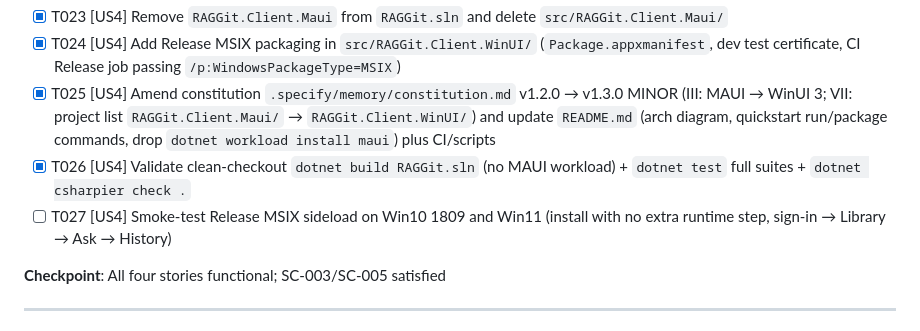
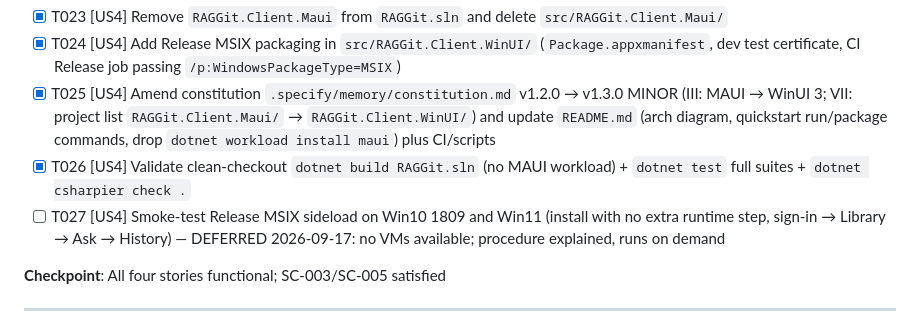
Before and after one commit to daskas-welt/raggit, a Markdown page: specs/010-winui-client/tasks.md, the part around the change. Rendered like a GitHub page.

Commit message:
docs(010-winui-client): defer T027 MSIX smoke, no VMs available

```diff
--- a/specs/010-winui-client/tasks.md
+++ b/specs/010-winui-client/tasks.md
@@ -99,7 +99,7 @@
 - [x] T024 [US4] Add Release MSIX packaging in `src/RAGGit.Client.WinUI/` (`Package.appxmanifest`, dev test certificate, CI Release job passing `/p:WindowsPackageType=MSIX`)
 - [x] T025 [US4] Amend constitution `.specify/memory/constitution.md` v1.2.0 → v1.3.0 MINOR (III: MAUI → WinUI 3; VII: project list `RAGGit.Client.Maui/` → `RAGGit.Client.WinUI/`) and update `README.md` (arch diagram, quickstart run/package commands, drop `dotnet workload install maui`) plus CI/scripts
 - [x] T026 [US4] Validate clean-checkout `dotnet build RAGGit.sln` (no MAUI workload) + `dotnet test` full suites + `dotnet csharpier check .`
-- [ ] T027 [US4] Smoke-test Release MSIX sideload on Win10 1809 and Win11 (install with no extra runtime step, sign-in → Library → Ask → History)
+- [ ] T027 [US4] Smoke-test Release MSIX sideload on Win10 1809 and Win11 (install with no extra runtime step, sign-in → Library → Ask → History) — DEFERRED 2026-09-17: no VMs available; procedure explained, runs on demand
 
 **Checkpoint**: All four stories functional; SC-003/SC-005 satisfied
 
```
